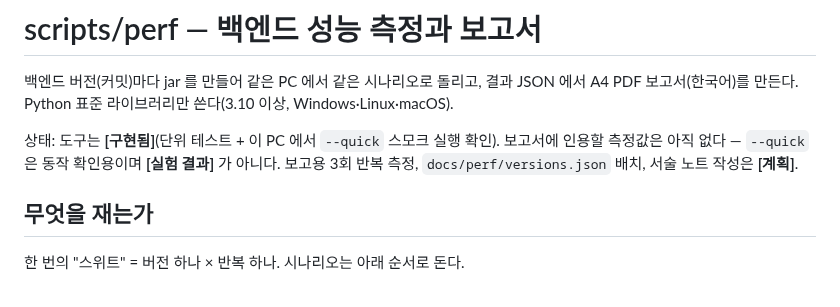
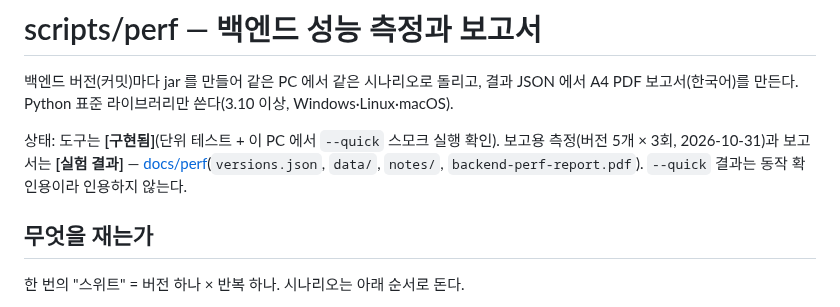
Before and after one commit to minwoo3717/Beside, a Markdown page: scripts/perf/README.md, the part around the change. Rendered like a GitHub page.

```diff
--- a/scripts/perf/README.md
+++ b/scripts/perf/README.md
@@ -2,7 +2,7 @@
 
 백엔드 버전(커밋)마다 jar 를 만들어 같은 PC 에서 같은 시나리오로 돌리고, 결과 JSON 에서 A4 PDF 보고서(한국어)를 만든다. Python 표준 라이브러리만 쓴다(3.10 이상, Windows·Linux·macOS).
 
-상태: 도구는 **[구현됨]**(단위 테스트 + 이 PC 에서 `--quick` 스모크 실행 확인). 보고서에 인용할 측정값은 아직 없다 — `--quick` 은 동작 확인용이며 **[실험 결과]** 가 아니다. 보고용 3회 반복 측정, `docs/perf/versions.json` 배치, 서술 노트 작성은 **[계획]**.
+상태: 도구는 **[구현됨]**(단위 테스트 + 이 PC 에서 `--quick` 스모크 실행 확인). 보고용 측정(버전 5개 × 3회, 2026-10-31)과 보고서는 **[실험 결과]** — [docs/perf](../../docs/perf/README.md)(`versions.json`, `data/`, `notes/`, `backend-perf-report.pdf`). `--quick` 결과는 동작 확인용이라 인용하지 않는다.
 
 ## 무엇을 재는가
 
```
Also changed, not shown: docs/perf/README.md (added, +54 -0 lines).
